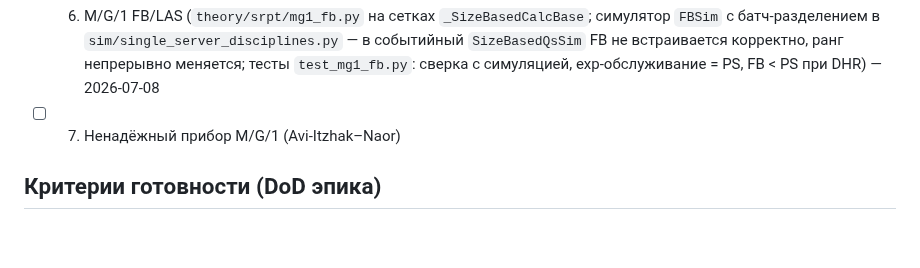
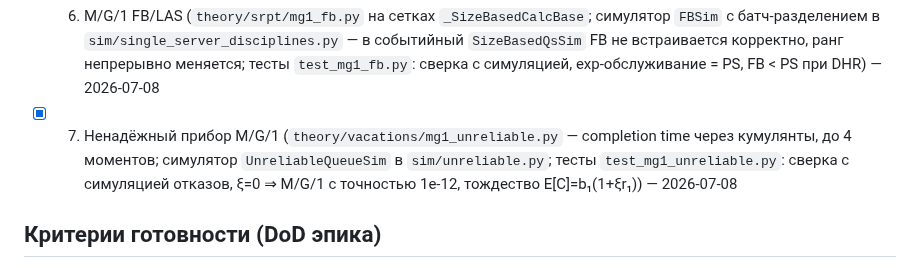
Before and after one commit to xabarov/most-queue, a Markdown page: docs/epics/EPIC-002-wave1-exact-models.md, the part around the change. Rendered like a GitHub page; blank space fills up the shorter version.

```diff
--- a/docs/epics/EPIC-002-wave1-exact-models.md
+++ b/docs/epics/EPIC-002-wave1-exact-models.md
@@ -45,7 +45,10 @@
       в событийный `SizeBasedQsSim` FB не встраивается корректно, ранг непрерывно
       меняется; тесты `test_mg1_fb.py`: сверка с симуляцией, exp-обслуживание = PS,
       FB < PS при DHR) — 2026-07-08
-- [ ] 7. Ненадёжный прибор M/G/1 (Avi-Itzhak–Naor)
+- [x] 7. Ненадёжный прибор M/G/1 (`theory/vacations/mg1_unreliable.py` — completion time
+      через кумулянты, до 4 моментов; симулятор `UnreliableQueueSim` в `sim/unreliable.py`;
+      тесты `test_mg1_unreliable.py`: сверка с симуляцией отказов, ξ=0 ⇒ M/G/1 с точностью
+      1e-12, тождество E[C]=b₁(1+ξr₁)) — 2026-07-08
 
 ## Критерии готовности (DoD эпика)
 
```
Also changed, not shown: docs/models.md (+45 -0 lines), docs/figures/lcfs_pr.png (added), docs/figures/m_g_inf.png (added), docs/figures/n_policy.png (added), docs/figures/ps.png (added), docs/figures/slowdown.png (added), docs/figures/unreliable.png (added), 4 other files.
